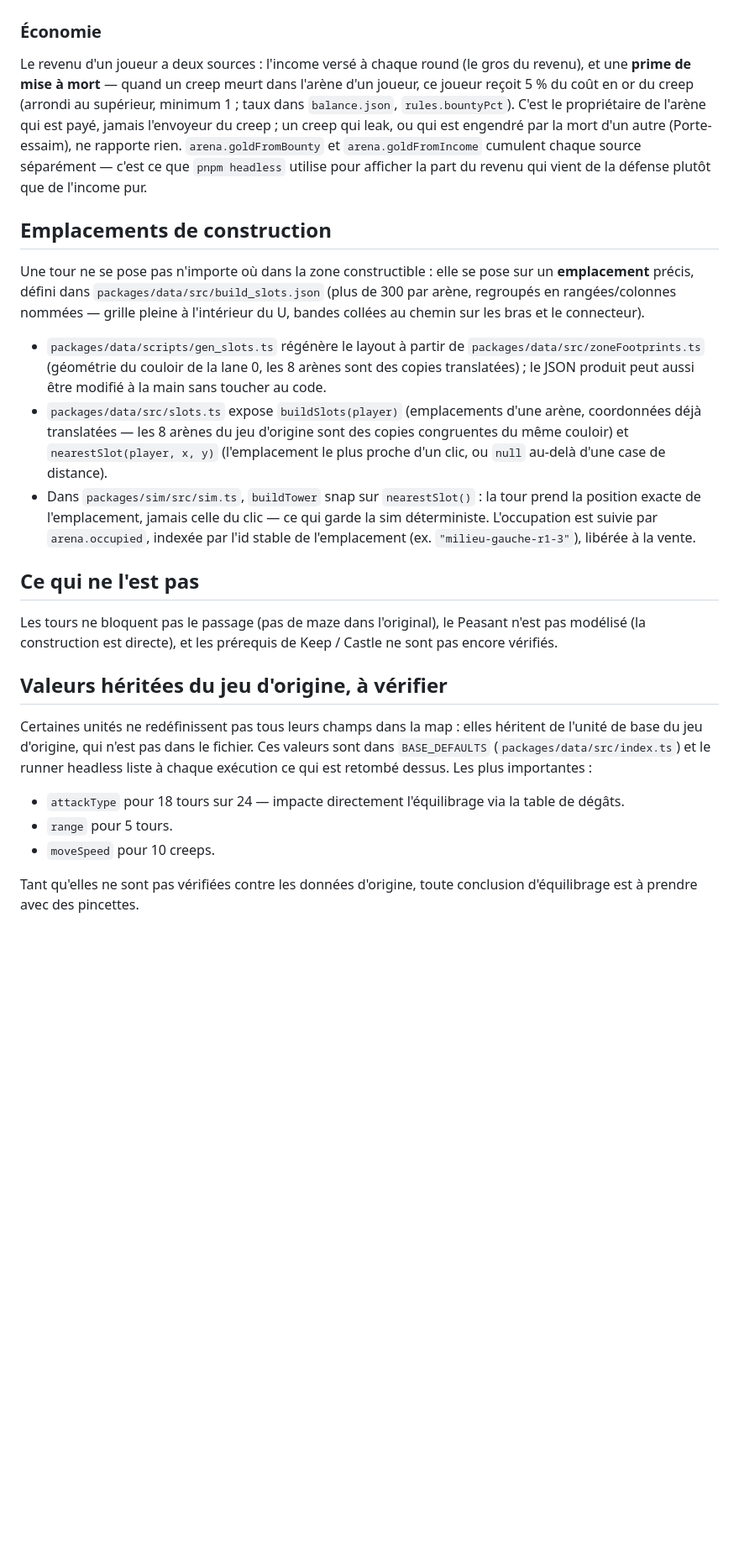
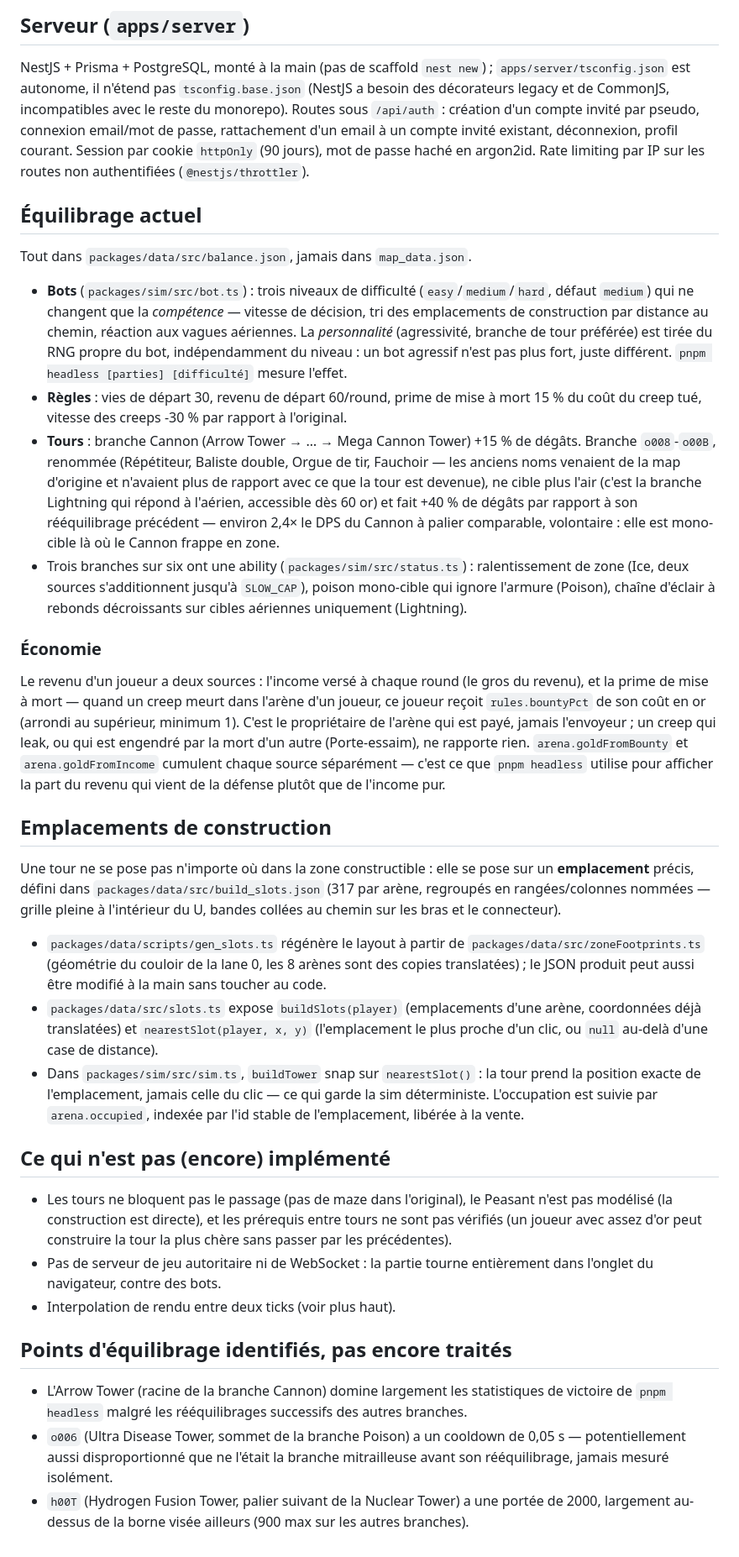
Before and after one commit to frvanco/tower-defense, a Markdown page: README.md, the part around one of its changes. Shown at 84% size. GitHub-like rendering; blank space fills up the shorter version.

```diff
--- a/README.md
+++ b/README.md
@@ -64,21 +95,58 @@ aériennes uniquement (Lightning). Valeurs par palier dans `balance.json`.
+## Serveur (`apps/server`)
+
+NestJS + Prisma + PostgreSQL, monté à la main (pas de scaffold `nest new`) ;
+`apps/server/tsconfig.json` est autonome, il n'étend pas `tsconfig.base.json`
+(NestJS a besoin des décorateurs legacy et de CommonJS, incompatibles avec le
+reste du monorepo). Routes sous `/api/auth` : création d'un compte invité par
+pseudo, connexion email/mot de passe, rattachement d'un email à un compte
+invité existant, déconnexion, profil courant. Session par cookie `httpOnly`
+(90 jours), mot de passe haché en argon2id. Rate limiting par IP sur les
+routes non authentifiées (`@nestjs/throttler`).
+
+## Équilibrage actuel
+
+Tout dans `packages/data/src/balance.json`, jamais dans `map_data.json`.
+
+- **Bots** (`packages/sim/src/bot.ts`) : trois niveaux de difficulté
+  (`easy`/`medium`/`hard`, défaut `medium`) qui ne changent que la
+  *compétence* — vitesse de décision, tri des emplacements de construction
+  par distance au chemin, réaction aux vagues aériennes. La *personnalité*
+  (agressivité, branche de tour préférée) est tirée du RNG propre du bot,
+  indépendamment du niveau : un bot agressif n'est pas plus fort, juste
+  différent. `pnpm headless [parties] [difficulté]` mesure l'effet.
+- **Règles** : vies de départ 30, revenu de départ 60/round, prime de mise à
+  mort 15 % du coût du creep tué, vitesse des creeps -30 % par rapport à
+  l'original.
+- **Tours** : branche Cannon (Arrow Tower → … → Mega Cannon Tower) +15 % de
+  dégâts. Branche `o008`-`o00B`, renommée (Répétiteur, Baliste double, Orgue
+  de tir, Fauchoir — les anciens noms venaient de la map d'origine et
+  n'avaient plus de rapport avec ce que la tour est devenue), ne cible plus
+  l'air (c'est la branche Lightning qui répond à l'aérien, accessible dès
+  60 or) et fait +40 % de dégâts par rapport à son rééquilibrage précédent —
+  environ 2,4× le DPS du Cannon à palier comparable, volontaire : elle est
+  mono-cible là où le Cannon frappe en zone.
+- Trois branches sur six ont une ability (`packages/sim/src/status.ts`) :
+  ralentissement de zone (Ice, deux sources s'additionnent jusqu'à
+  `SLOW_CAP`), poison mono-cible qui ignore l'armure (Poison), chaîne
+  d'éclair à rebonds décroissants sur cibles aériennes uniquement (Lightning).
 
 ### Économie
 
-Le revenu d'un joueur a deux sources : l'income versé à chaque round (le
-gros du revenu), et une **prime de mise à mort** — quand un creep meurt dans
-l'arène d'un joueur, ce joueur reçoit 5 % du coût en or du creep (arrondi au
-supérieur, minimum 1 ; taux dans `balance.json`, `rules.bountyPct`). C'est le
-propriétaire de l'arène qui est payé, jamais l'envoyeur du creep ; un creep
-qui leak, ou qui est engendré par la mort d'un autre (Porte-essaim), ne
-rapporte rien. `arena.goldFromBounty` et `arena.goldFromIncome` cumulent
-chaque source séparément — c'est ce que `pnpm headless` utilise pour afficher
-la part du revenu qui vient de la défense plutôt que de l'income pur.
+Le revenu d'un joueur a deux sources : l'income versé à chaque round (le gros
+du revenu), et la prime de mise à mort — quand un creep meurt dans l'arène
+d'un joueur, ce joueur reçoit `rules.bountyPct` de son coût en or (arrondi au
+supérieur, minimum 1). C'est le propriétaire de l'arène qui est payé, jamais
+l'envoyeur ; un creep qui leak, ou qui est engendré par la mort d'un autre
+(Porte-essaim), ne rapporte rien. `arena.goldFromBounty` et
+`arena.goldFromIncome` cumulent chaque source séparément — c'est ce que
+`pnpm headless` utilise pour afficher la part du revenu qui vient de la
+défense plutôt que de l'income pur.
 
 ## Emplacements de construction
 
 Une tour ne se pose pas n'importe où dans la zone constructible : elle se
 pose sur un **emplacement** précis, défini dans
-`packages/data/src/build_slots.json` (plus de 300 par arène, regroupés en
+`packages/data/src/build_slots.json` (317 par arène, regroupés en
 rangées/colonnes nommées — grille pleine à l'intérieur du U, bandes collées
 au chemin sur les bras et le connecteur).
 
@@ -87,34 +155,33 @@ au chemin sur les bras et le connecteur).
   les 8 arènes sont des copies translatées) ; le JSON produit peut aussi être
   modifié à la main sans toucher au code.
 - `packages/data/src/slots.ts` expose `buildSlots(player)` (emplacements
-  d'une arène, coordonnées déjà translatées — les 8 arènes du jeu d'origine
-  sont des copies congruentes du même couloir) et `nearestSlot(player, x, y)`
+  d'une arène, coordonnées déjà translatées) et `nearestSlot(player, x, y)`
   (l'emplacement le plus proche d'un clic, ou `null` au-delà d'une case de
   distance).
 - Dans `packages/sim/src/sim.ts`, `buildTower` snap sur `nearestSlot()` : la
   tour prend la position exacte de l'emplacement, jamais celle du clic — ce
   qui garde la sim déterministe. L'occupation est suivie par
-  `arena.occupied`, indexée par l'id stable de l'emplacement (ex.
-  `"milieu-gauche-r1-3"`), libérée à la vente.
+  `arena.occupied`, indexée par l'id stable de l'emplacement, libérée à la
+  vente.
 
-## Ce qui ne l'est pas
+## Ce qui n'est pas (encore) implémenté
 
-Les tours ne bloquent pas le passage (pas de maze dans l'original), le Peasant
-n'est pas modélisé (la construction est directe), et les prérequis de Keep /
-Castle ne sont pas encore vérifiés.
+- Les tours ne bloquent pas le passage (pas de maze dans l'original), le
+  Peasant n'est pas modélisé (la construction est directe), et les
+  prérequis entre tours ne sont pas vérifiés (un joueur avec assez d'or peut
+  construire la tour la plus chère sans passer par les précédentes).
+- Pas de serveur de jeu autoritaire ni de WebSocket : la partie tourne
+  entièrement dans l'onglet du navigateur, contre des bots.
+- Interpolation de rendu entre deux ticks (voir plus haut).
 
-## Valeurs héritées du jeu d'origine, à vérifier
+## Points d'équilibrage identifiés, pas encore traités
 
-Certaines unités ne redéfinissent pas tous leurs champs dans la map : elles
-héritent de l'unité de base du jeu d'origine, qui n'est pas dans le fichier.
-Ces valeurs sont dans `BASE_DEFAULTS` (`packages/data/src/index.ts`) et le
-runner headless liste à chaque exécution ce qui est retombé dessus. Les plus
-importantes :
-
-- `attackType` pour 18 tours sur 24 — impacte directement l'équilibrage via la
-  table de dégâts.
-- `range` pour 5 tours.
-- `moveSpeed` pour 10 creeps.
-
-Tant qu'elles ne sont pas vérifiées contre les données d'origine, toute
-conclusion d'équilibrage est à prendre avec des pincettes.
+- L'Arrow Tower (racine de la branche Cannon) domine largement les
+  statistiques de victoire de `pnpm headless` malgré les rééquilibrages
+  successifs des autres branches.
+- `o006` (Ultra Disease Tower, sommet de la branche Poison) a un cooldown de
+  0,05 s — potentiellement aussi disproportionné que ne l'était la branche
+  mitrailleuse avant son rééquilibrage, jamais mesuré isolément.
+- `h00T` (Hydrogen Fusion Tower, palier suivant de la Nuclear Tower) a une
+  portée de 2000, largement au-dessus de la borne visée ailleurs (900 max
+  sur les autres branches).
```
Also changed, not shown: other parts of README.md (+67 -36 lines).
